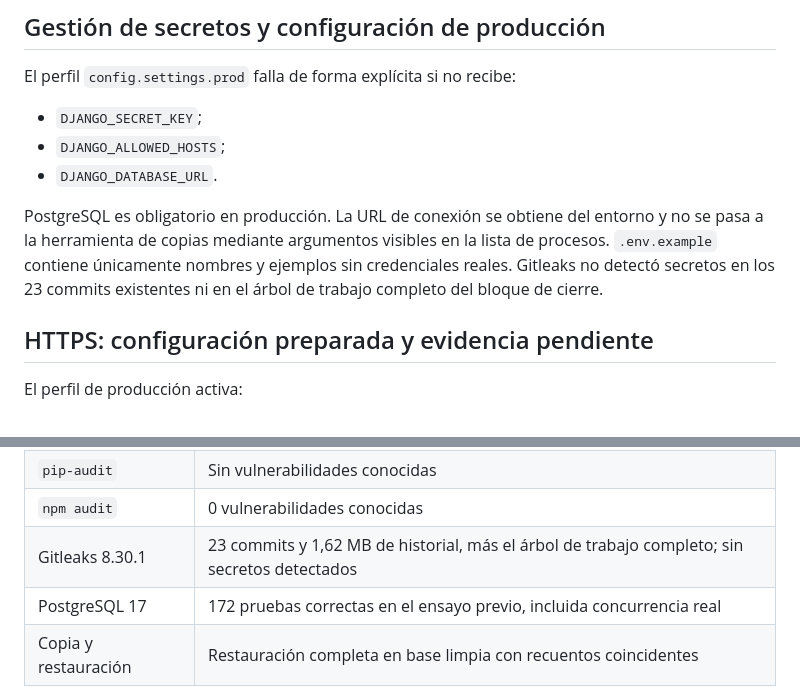
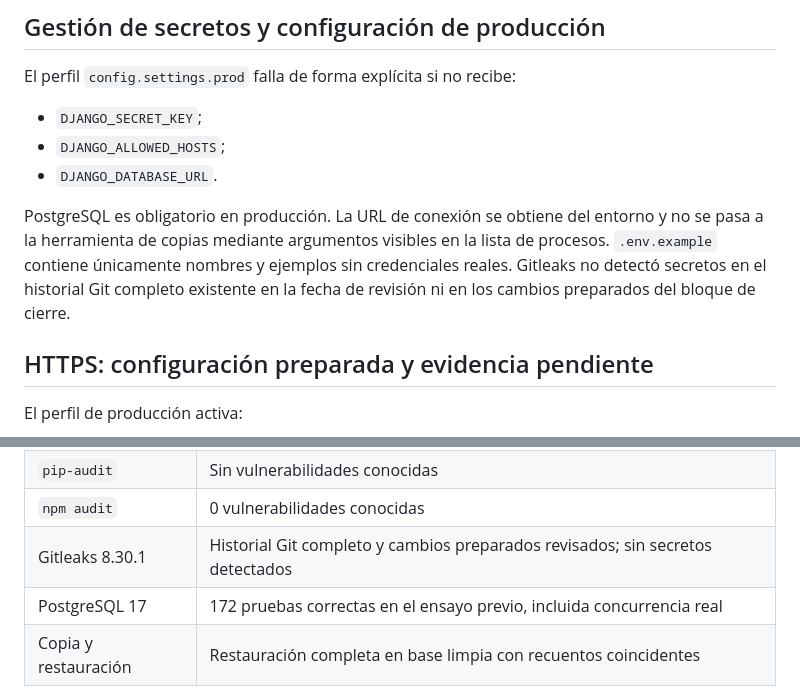
Before and after one commit to fjbravo75/agendasalon, a Markdown page: docs/SEGURIDAD_Y_PROTECCION_DE_DATOS.md, 2 parts joined by grey strips. Rendered like a GitHub page.

Commit message:
docs: ajustar evidencia final de secretos

```diff
--- a/docs/SEGURIDAD_Y_PROTECCION_DE_DATOS.md
+++ b/docs/SEGURIDAD_Y_PROTECCION_DE_DATOS.md
@@ -169,8 +169,9 @@ El perfil `config.settings.prod` falla de forma explícita si no recibe:
 PostgreSQL es obligatorio en producción. La URL de conexión se obtiene del
 entorno y no se pasa a la herramienta de copias mediante argumentos visibles en
 la lista de procesos. `.env.example` contiene únicamente nombres y ejemplos sin
-credenciales reales. Gitleaks no detectó secretos en los 23 commits existentes
-ni en el árbol de trabajo completo del bloque de cierre.
+credenciales reales. Gitleaks no detectó secretos en el historial Git completo
+existente en la fecha de revisión ni en los cambios preparados del bloque de
+cierre.
 
 ## HTTPS: configuración preparada y evidencia pendiente
 
@@ -242,7 +243,7 @@ gitleaks detect --source . --no-banner --redact --exit-code 1
 | Migraciones | No se detectaron cambios pendientes |
 | `pip-audit` | Sin vulnerabilidades conocidas |
 | `npm audit` | 0 vulnerabilidades conocidas |
-| Gitleaks 8.30.1 | 23 commits y 1,62 MB de historial, más el árbol de trabajo completo; sin secretos detectados |
+| Gitleaks 8.30.1 | Historial Git completo y cambios preparados revisados; sin secretos detectados |
 | PostgreSQL 17 | 172 pruebas correctas en el ensayo previo, incluida concurrencia real |
 | Copia y restauración | Restauración completa en base limpia con recuentos coincidentes |
 
```
